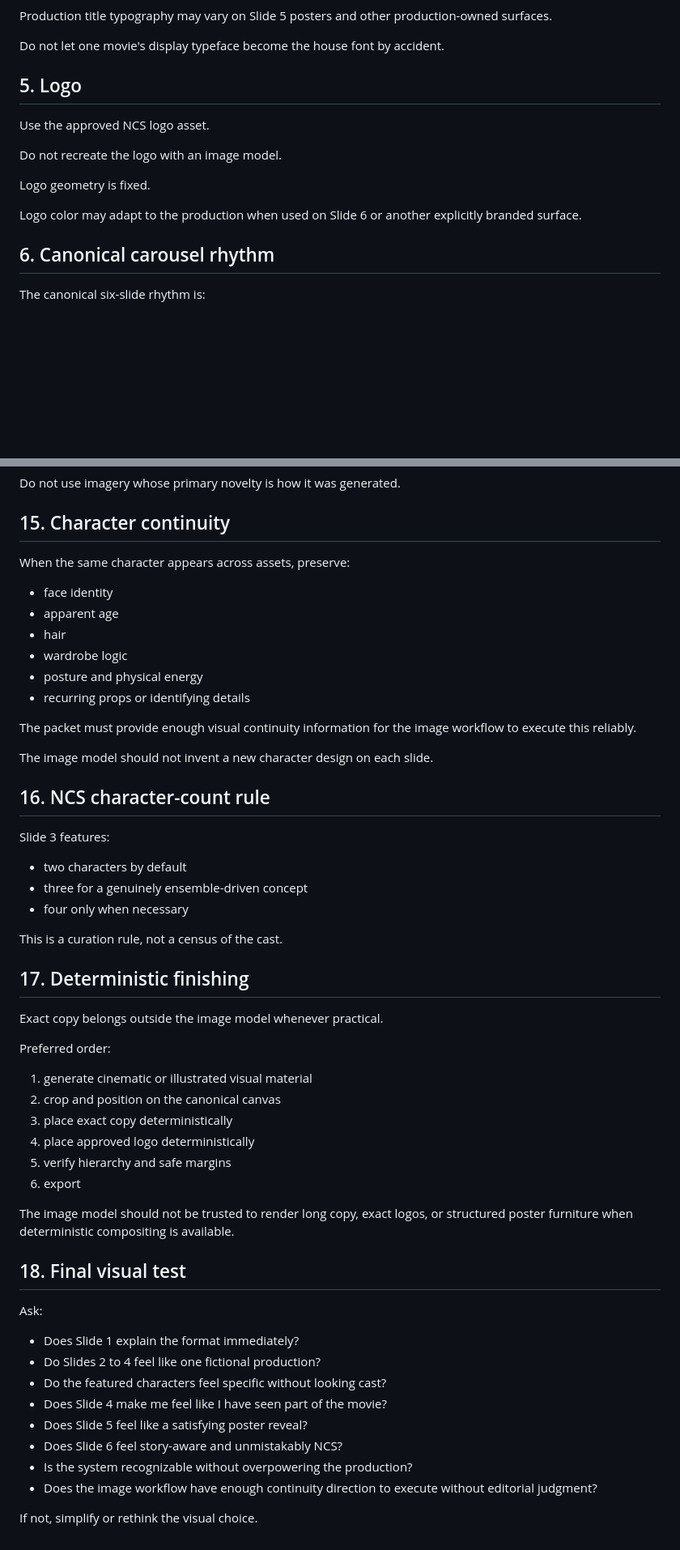
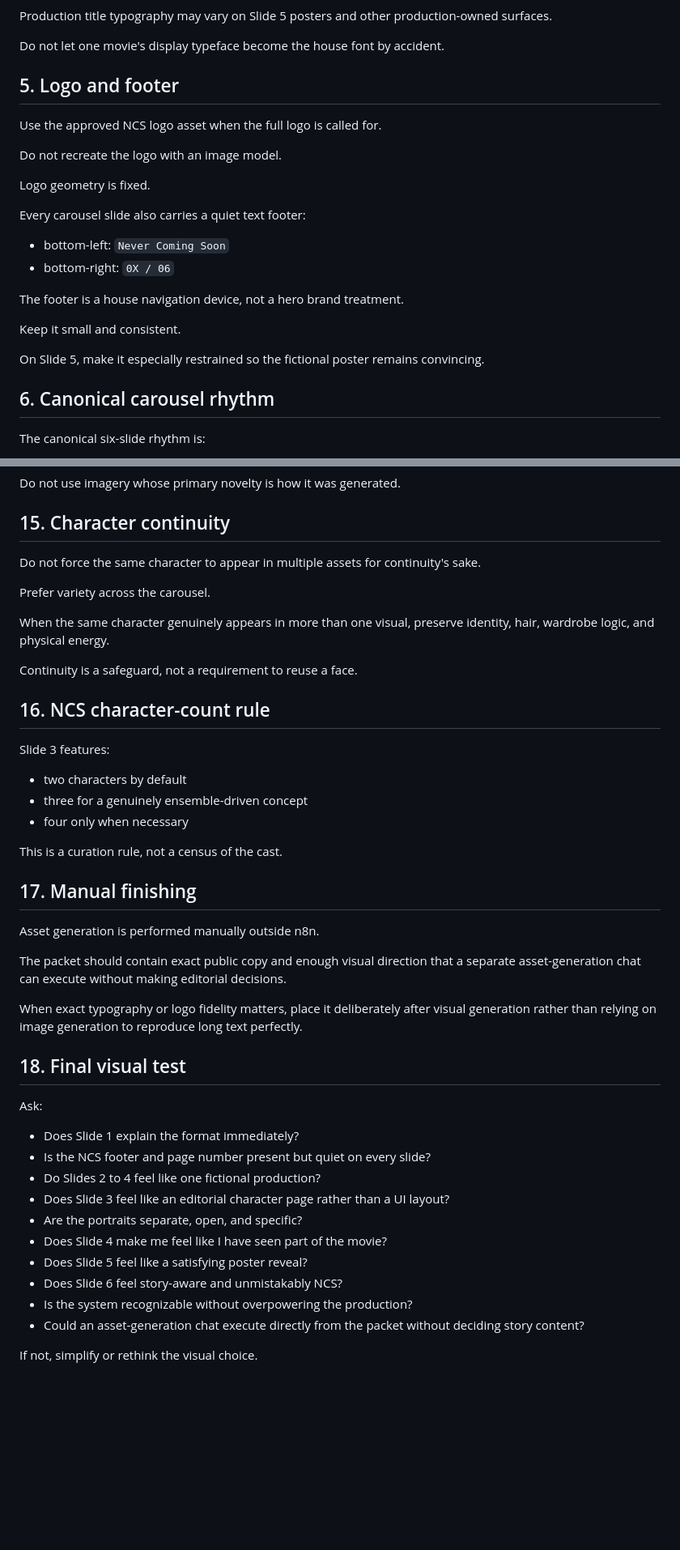
Before and after one commit to jolthevc/never-coming-soon, a Markdown page: Governance/ncs-visual-constitution.md, 2 parts joined by grey strips. Shown at 81% size. GitHub-like rendering; blank space fills up the shorter version.

Commit message:
Lock open character-page and footer visual system

```diff
--- a/Governance/ncs-visual-constitution.md
+++ b/Governance/ncs-visual-constitution.md
@@ -71,15 +74,24 @@ Production title typography may vary on Slide 5 posters and other production-own
 
 Do not let one movie's display typeface become the house font by accident.
 
-## 5. Logo
+## 5. Logo and footer
 
-Use the approved NCS logo asset.
+Use the approved NCS logo asset when the full logo is called for.
 
 Do not recreate the logo with an image model.
 
 Logo geometry is fixed.
 
-Logo color may adapt to the production when used on Slide 6 or another explicitly branded surface.
+Every carousel slide also carries a quiet text footer:
+
+- bottom-left: `Never Coming Soon`
+- bottom-right: `0X / 06`
+
+The footer is a house navigation device, not a hero brand treatment.
+
+Keep it small and consistent.
+
+On Slide 5, make it especially restrained so the fictional poster remains convincing.
 
 ## 6. Canonical carousel rhythm
 
@@ -241,51 +274,45 @@ Do not use imagery whose primary novelty is how it was generated.
 
 ## 15. Character continuity
 
-When the same character appears across assets, preserve:
-- face identity
-- apparent age
-- hair
-- wardrobe logic
-- posture and physical energy
-- recurring props or identifying details
+Do not force the same character to appear in multiple assets for continuity's sake.
 
-The packet must provide enough visual continuity information for the image workflow to execute this reliably.
+Prefer variety across the carousel.
 
-The image model should not invent a new character design on each slide.
+When the same character genuinely appears in more than one visual, preserve identity, hair, wardrobe logic, and physical energy.
+
+Continuity is a safeguard, not a requirement to reuse a face.
 
 ## 16. NCS character-count rule
 
 Slide 3 features:
+
 - two characters by default
 - three for a genuinely ensemble-driven concept
 - four only when necessary
 
 This is a curation rule, not a census of the cast.
 
-## 17. Deterministic finishing
+## 17. Manual finishing
 
-Exact copy belongs outside the image model whenever practical.
+Asset generation is performed manually outside n8n.
 
-Preferred order:
-1. generate cinematic or illustrated visual material
-2. crop and position on the canonical canvas
-3. place exact copy deterministically
-4. place approved logo deterministically
-5. verify hierarchy and safe margins
-6. export
+The packet should contain exact public copy and enough visual direction that a separate asset-generation chat can execute without making editorial decisions.
 
-The image model should not be trusted to render long copy, exact logos, or structured poster furniture when deterministic compositing is available.
+When exact typography or logo fidelity matters, place it deliberately after visual generation rather than relying on image generation to reproduce long text perfectly.
 
 ## 18. Final visual test
 
 Ask:
+
 - Does Slide 1 explain the format immediately?
+- Is the NCS footer and page number present but quiet on every slide?
 - Do Slides 2 to 4 feel like one fictional production?
-- Do the featured characters feel specific without looking cast?
+- Does Slide 3 feel like an editorial character page rather than a UI layout?
+- Are the portraits separate, open, and specific?
 - Does Slide 4 make me feel like I have seen part of the movie?
 - Does Slide 5 feel like a satisfying poster reveal?
 - Does Slide 6 feel story-aware and unmistakably NCS?
 - Is the system recognizable without overpowering the production?
-- Does the image workflow have enough continuity direction to execute without editorial judgment?
+- Could an asset-generation chat execute directly from the packet without deciding story content?
 
 If not, simplify or rethink the visual choice.
```
Also changed, not shown: other parts of Governance/ncs-visual-constitution.md (+36 -12 lines).
